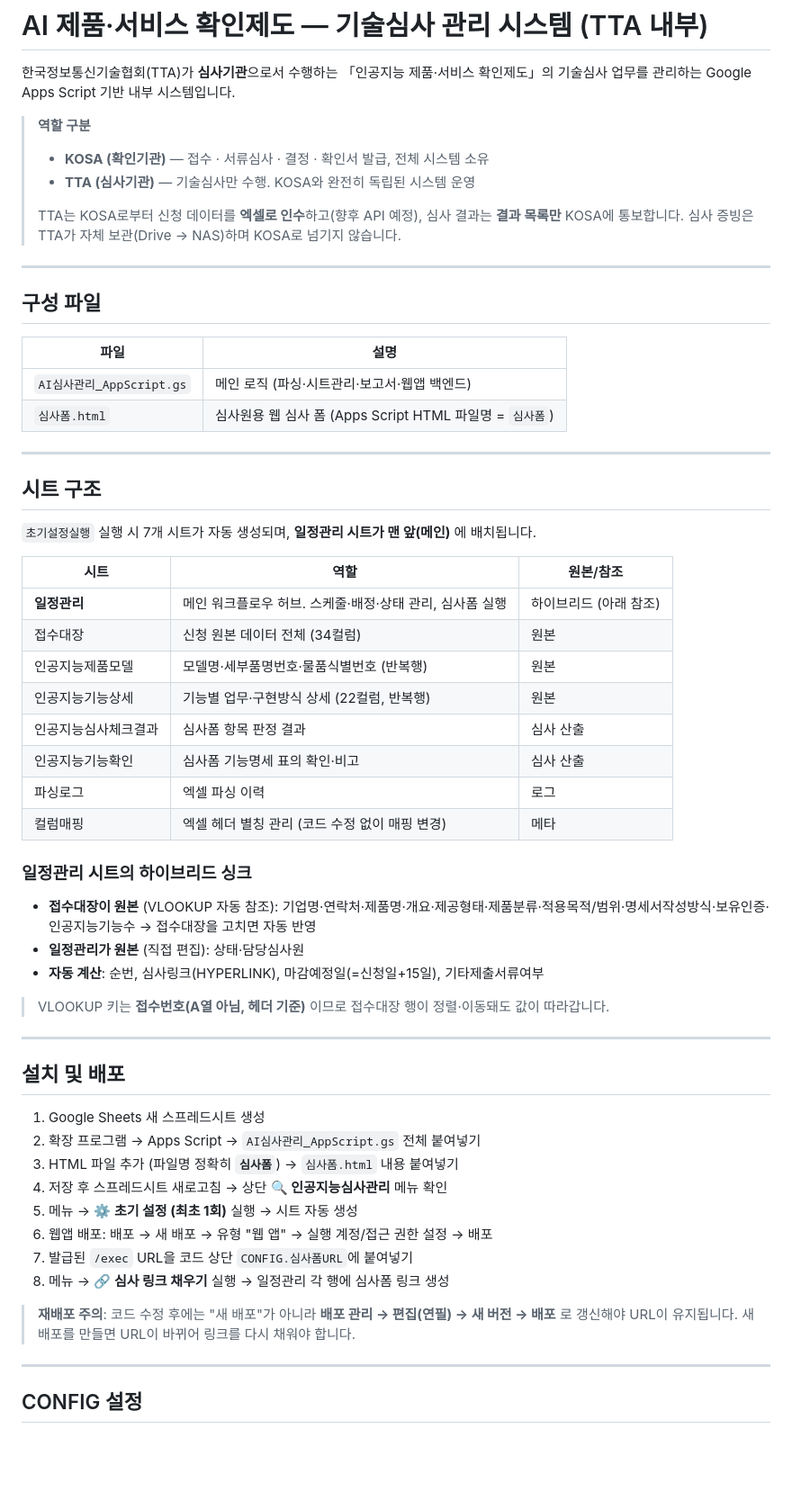
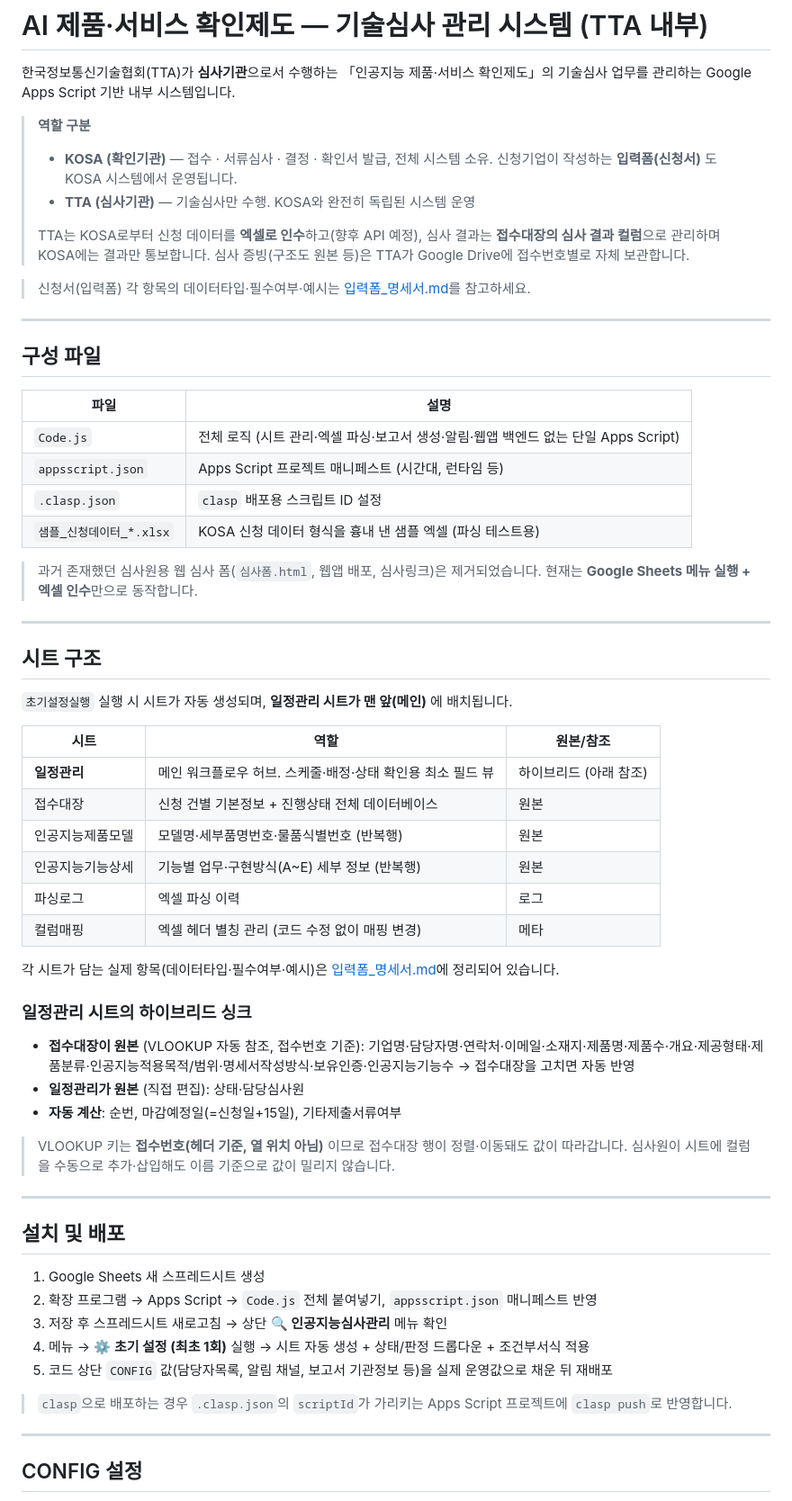
Before and after one commit to kangjiseong-rr/AIProductWorkflow, a Markdown page: README.md, the part around one of its changes. Shown at 90% size. Drawn GitHub-style; blank space fills up the shorter version.

```diff
--- a/README.md
+++ b/README.md
@@ -3,10 +3,12 @@
 한국정보통신기술협회(TTA)가 **심사기관**으로서 수행하는 「인공지능 제품·서비스 확인제도」의 기술심사 업무를 관리하는 Google Apps Script 기반 내부 시스템입니다.
 
 > **역할 구분**
-> - **KOSA (확인기관)** — 접수 · 서류심사 · 결정 · 확인서 발급, 전체 시스템 소유
+> - **KOSA (확인기관)** — 접수 · 서류심사 · 결정 · 확인서 발급, 전체 시스템 소유. 신청기업이 작성하는 **입력폼(신청서)** 도 KOSA 시스템에서 운영됩니다.
 > - **TTA (심사기관)** — 기술심사만 수행. KOSA와 완전히 독립된 시스템 운영
 >
-> TTA는 KOSA로부터 신청 데이터를 **엑셀로 인수**하고(향후 API 예정), 심사 결과는 **결과 목록만** KOSA에 통보합니다. 심사 증빙은 TTA가 자체 보관(Drive → NAS)하며 KOSA로 넘기지 않습니다.
+> TTA는 KOSA로부터 신청 데이터를 **엑셀로 인수**하고(향후 API 예정), 심사 결과는 **접수대장의 심사 결과 컬럼**으로 관리하며 KOSA에는 결과만 통보합니다. 심사 증빙(구조도 원본 등)은 TTA가 Google Drive에 접수번호별로 자체 보관합니다.
+
+> 신청서(입력폼) 각 항목의 데이터타입·필수여부·예시는 [입력폼_명세서.md](./입력폼_명세서.md)를 참고하세요.
 
 ---
 
@@ -14,48 +16,49 @@
 
 | 파일 | 설명 |
 |---|---|
-| `AI심사관리_AppScript.gs` | 메인 로직 (파싱·시트관리·보고서·웹앱 백엔드) |
-| `심사폼.html` | 심사원용 웹 심사 폼 (Apps Script HTML 파일명 = `심사폼`) |
+| `Code.js` | 전체 로직 (시트 관리·엑셀 파싱·보고서 생성·알림·웹앱 백엔드 없는 단일 Apps Script) |
+| `appsscript.json` | Apps Script 프로젝트 매니페스트 (시간대, 런타임 등) |
+| `.clasp.json` | `clasp` 배포용 스크립트 ID 설정 |
+| `샘플_신청데이터_*.xlsx` | KOSA 신청 데이터 형식을 흉내 낸 샘플 엑셀 (파싱 테스트용) |
+
+> 과거 존재했던 심사원용 웹 심사 폼(`심사폼.html`, 웹앱 배포, 심사링크)은 제거되었습니다. 현재는 **Google Sheets 메뉴 실행 + 엑셀 인수**만으로 동작합니다.
 
 ---
 
 ## 시트 구조
 
-`초기설정실행` 실행 시 7개 시트가 자동 생성되며, **일정관리 시트가 맨 앞(메인)** 에 배치됩니다.
+`초기설정실행` 실행 시 시트가 자동 생성되며, **일정관리 시트가 맨 앞(메인)** 에 배치됩니다.
 
 | 시트 | 역할 | 원본/참조 |
 |---|---|---|
-| **일정관리** | 메인 워크플로우 허브. 스케줄·배정·상태 관리, 심사폼 실행 | 하이브리드 (아래 참조) |
-| 접수대장 | 신청 원본 데이터 전체 (34컬럼) | 원본 |
+| **일정관리** | 메인 워크플로우 허브. 스케줄·배정·상태 확인용 최소 필드 뷰 | 하이브리드 (아래 참조) |
+| 접수대장 | 신청 건별 기본정보 + 진행상태 전체 데이터베이스 | 원본 |
 | 인공지능제품모델 | 모델명·세부품명번호·물품식별번호 (반복행) | 원본 |
-| 인공지능기능상세 | 기능별 업무·구현방식 상세 (22컬럼, 반복행) | 원본 |
-| 인공지능심사체크결과 | 심사폼 항목 판정 결과 | 심사 산출 |
-| 인공지능기능확인 | 심사폼 기능명세 표의 확인·비고 | 심사 산출 |
+| 인공지능기능상세 | 기능별 업무·구현방식(A~E) 세부 정보 (반복행) | 원본 |
 | 파싱로그 | 엑셀 파싱 이력 | 로그 |
 | 컬럼매핑 | 엑셀 헤더 별칭 관리 (코드 수정 없이 매핑 변경) | 메타 |
 
+각 시트가 담는 실제 항목(데이터타입·필수여부·예시)은 [입력폼_명세서.md](./입력폼_명세서.md)에 정리되어 있습니다.
+
 ### 일정관리 시트의 하이브리드 싱크
 
-- **접수대장이 원본** (VLOOKUP 자동 참조): 기업명·연락처·제품명·개요·제공형태·제품분류·적용목적/범위·명세서작성방식·보유인증·인공지능기능수 → 접수대장을 고치면 자동 반영
+- **접수대장이 원본** (VLOOKUP 자동 참조, 접수번호 기준): 기업명·담당자명·연락처·이메일·소재지·제품명·제품수·개요·제공형태·제품분류·인공지능적용목적/범위·명세서작성방식·보유인증·인공지능기능수 → 접수대장을 고치면 자동 반영
 - **일정관리가 원본** (직접 편집): 상태·담당심사원
-- **자동 계산**: 순번, 심사링크(HYPERLINK), 마감예정일(=신청일+15일), 기타제출서류여부
+- **자동 계산**: 순번, 마감예정일(=신청일+15일), 기타제출서류여부
 
-> VLOOKUP 키는 **접수번호(A열 아님, 헤더 기준)** 이므로 접수대장 행이 정렬·이동돼도 값이 따라갑니다.
+> VLOOKUP 키는 **접수번호(헤더 기준, 열 위치 아님)** 이므로 접수대장 행이 정렬·이동돼도 값이 따라갑니다. 심사원이 시트에 컬럼을 수동으로 추가·삽입해도 이름 기준으로 값이 밀리지 않습니다.
 
 ---
 
 ## 설치 및 배포
 
 1. Google Sheets 새 스프레드시트 생성
-2. 확장 프로그램 → Apps Script → `AI심사관리_AppScript.gs` 전체 붙여넣기
-3. HTML 파일 추가 (파일명 정확히 **`심사폼`**) → `심사폼.html` 내용 붙여넣기
-4. 저장 후 스프레드시트 새로고침 → 상단 **🔍 인공지능심사관리** 메뉴 확인
-5. 메뉴 → **⚙️ 초기 설정 (최초 1회)** 실행 → 시트 자동 생성
-6. 웹앱 배포: 배포 → 새 배포 → 유형 "웹 앱" → 실행 계정/접근 권한 설정 → 배포
-7. 발급된 `/exec` URL을 코드 상단 `CONFIG.심사폼URL`에 붙여넣기
-8. 메뉴 → **🔗 심사 링크 채우기** 실행 → 일정관리 각 행에 심사폼 링크 생성
+2. 확장 프로그램 → Apps Script → `Code.js` 전체 붙여넣기, `appsscript.json` 매니페스트 반영
+3. 저장 후 스프레드시트 새로고침 → 상단 **🔍 인공지능심사관리** 메뉴 확인
+4. 메뉴 → **⚙️ 초기 설정 (최초 1회)** 실행 → 시트 자동 생성 + 상태/판정 드롭다운 + 조건부서식 적용
+5. 코드 상단 `CONFIG` 값(담당자목록, 알림 채널, 보고서 기관정보 등)을 실제 운영값으로 채운 뒤 재배포
 
-> **재배포 주의**: 코드 수정 후에는 "새 배포"가 아니라 **배포 관리 → 편집(연필) → 새 버전 → 배포** 로 갱신해야 URL이 유지됩니다. 새 배포를 만들면 URL이 바뀌어 링크를 다시 채워야 합니다.
+> `clasp`으로 배포하는 경우 `.clasp.json`의 `scriptId`가 가리키는 Apps Script 프로젝트에 `clasp push`로 반영합니다.
 
 ---
 
```
Also changed, not shown: other parts of README.md (+39 -20 lines), 입력폼_명세서.md (added, +124 -0 lines).
